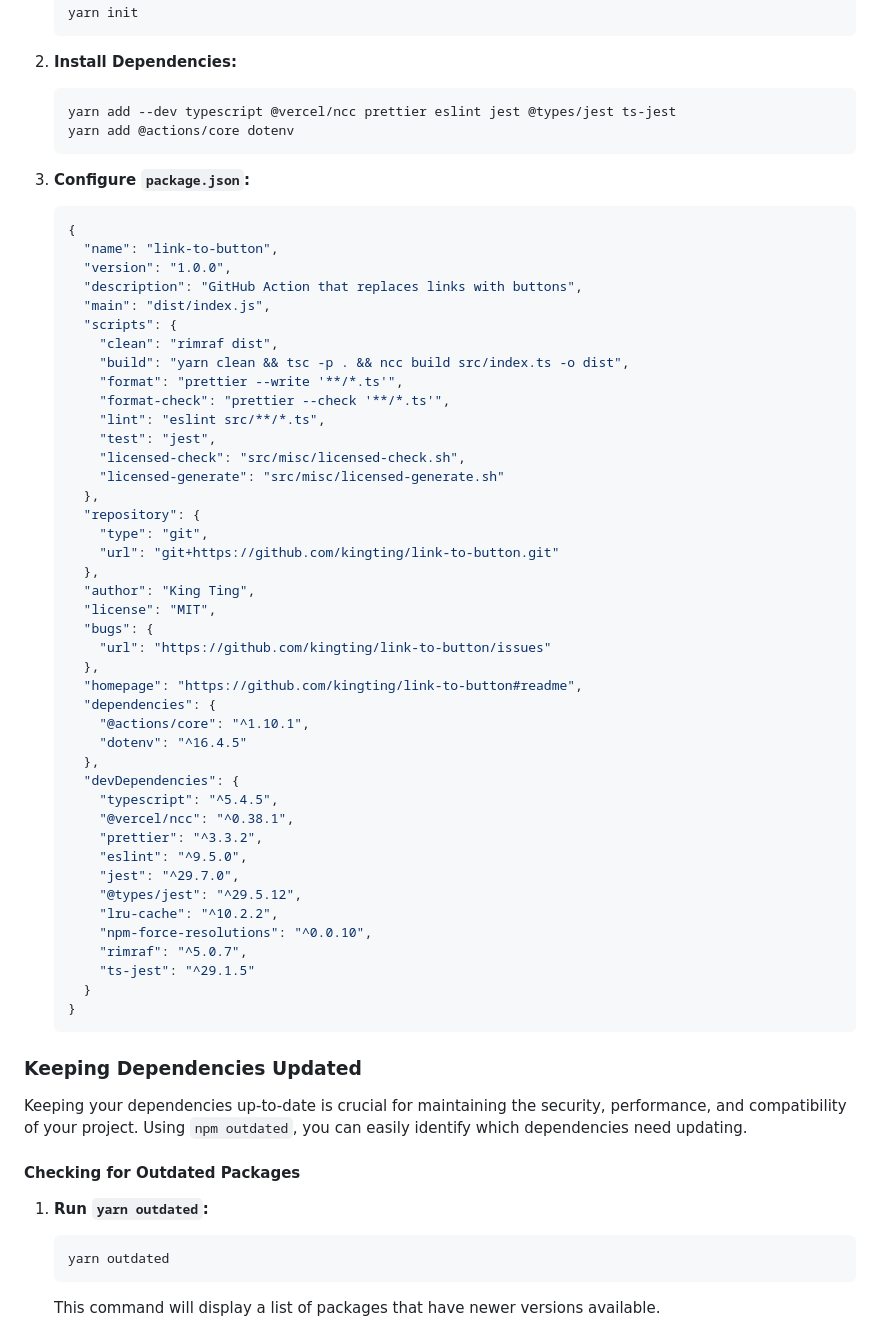
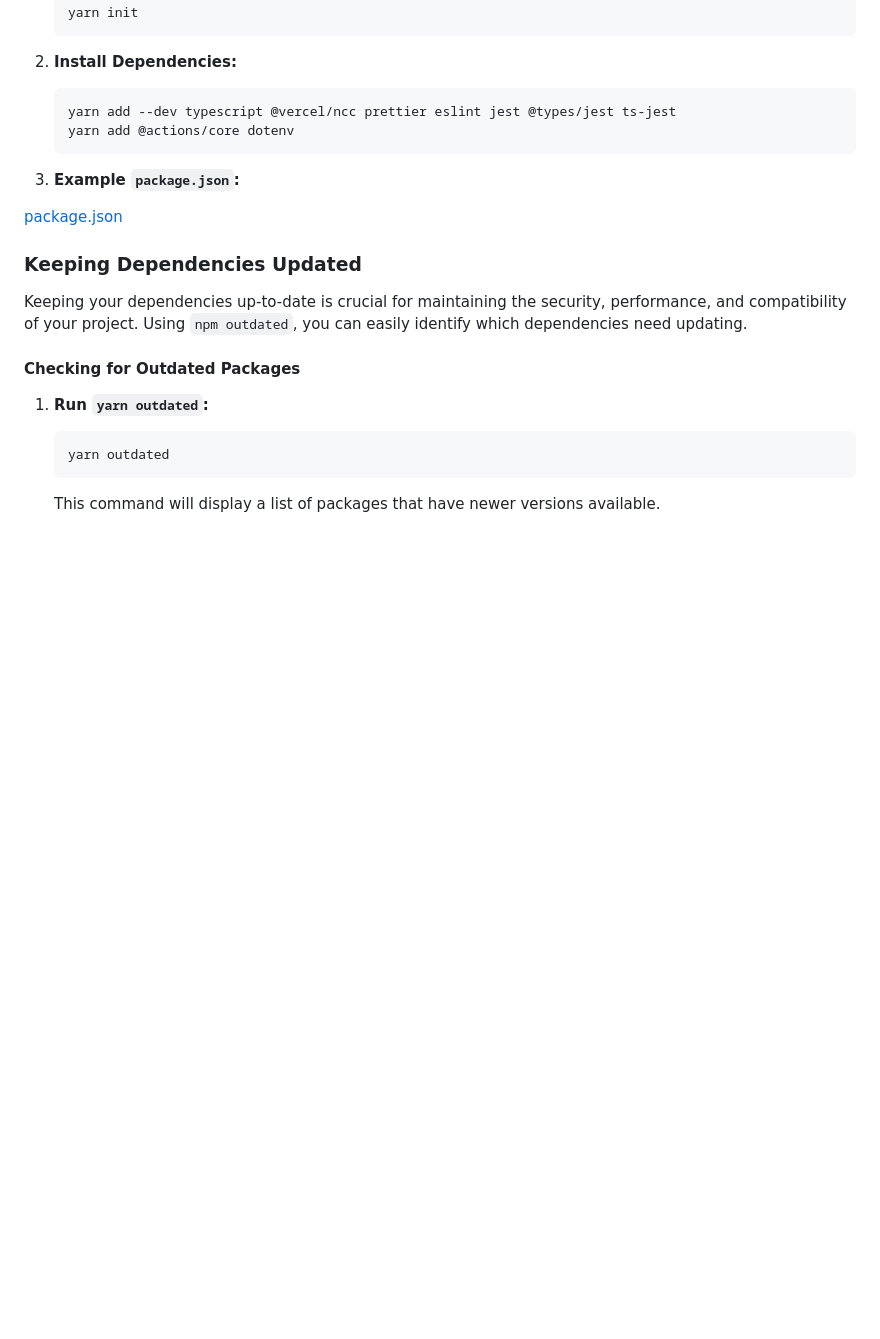
Before and after one commit to kingting/link-to-button, a Markdown page: README.md, the part around the change printed below. GitHub-like rendering; blank space fills up the shorter version.

Commit message:
Improved on the README.md

````diff
--- a/README.md
+++ b/README.md
@@ -139,51 +53,11 @@ function fetchAndDisplayScript(elementId, url, button) {
    yarn add @actions/core dotenv
    ```
 
-3. **Configure `package.json`:**
-   ```json
-   {
-     "name": "link-to-button",
-     "version": "1.0.0",
-     "description": "GitHub Action that replaces links with buttons",
-     "main": "dist/index.js",
-     "scripts": {
-       "clean": "rimraf dist",
-       "build": "yarn clean && tsc -p . && ncc build src/index.ts -o dist",
-       "format": "prettier --write '**/*.ts'",
-       "format-check": "prettier --check '**/*.ts'",
-       "lint": "eslint src/**/*.ts",
-       "test": "jest",
-       "licensed-check": "src/misc/licensed-check.sh",
-       "licensed-generate": "src/misc/licensed-generate.sh"
-     },
-     "repository": {
-       "type": "git",
-       "url": "git+https://github.com/kingting/link-to-button.git"
-     },
-     "author": "King Ting",
-     "license": "MIT",
-     "bugs": {
-       "url": "https://github.com/kingting/link-to-button/issues"
-     },
-     "homepage": "https://github.com/kingting/link-to-button#readme",
-     "dependencies": {
-       "@actions/core": "^1.10.1",
-       "dotenv": "^16.4.5"
-     },
-     "devDependencies": {
-       "typescript": "^5.4.5",
-       "@vercel/ncc": "^0.38.1",
-       "prettier": "^3.3.2",
-       "eslint": "^9.5.0",
-       "jest": "^29.7.0",
-       "@types/jest": "^29.5.12",
-       "lru-cache": "^10.2.2",
-       "npm-force-resolutions": "^0.0.10",
-       "rimraf": "^5.0.7",
-       "ts-jest": "^29.1.5"
-     }
-   }
-   ```
+3. **Example `package.json`:**
+
+<!-- Start Button -->
+[package.json](https://github.com/kingting/gh-pages/blob/main/package.json)
+<!-- End Button -->
 
 ### Keeping Dependencies Updated
 
````
Also changed, not shown: other parts of README.md (+7 -93 lines).
